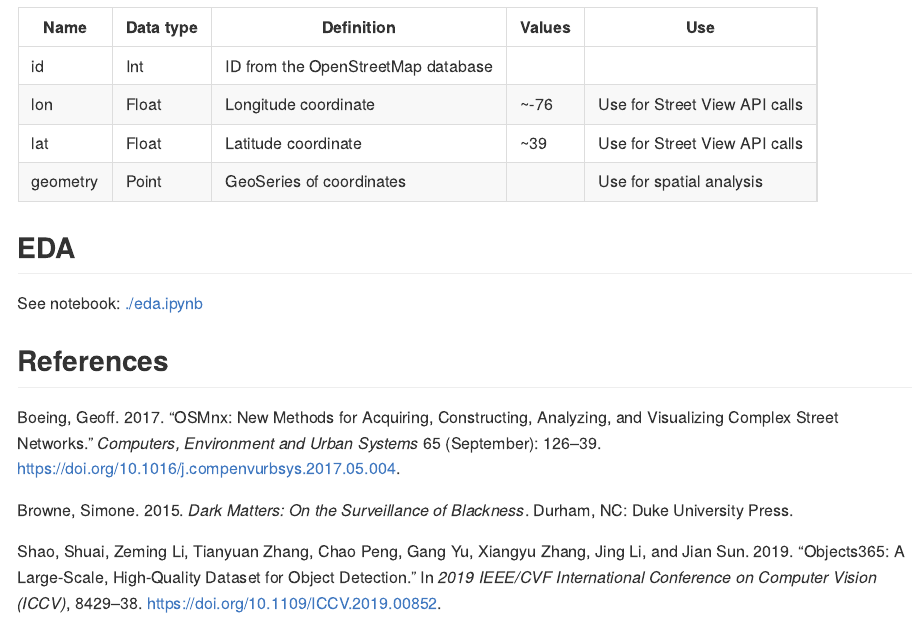
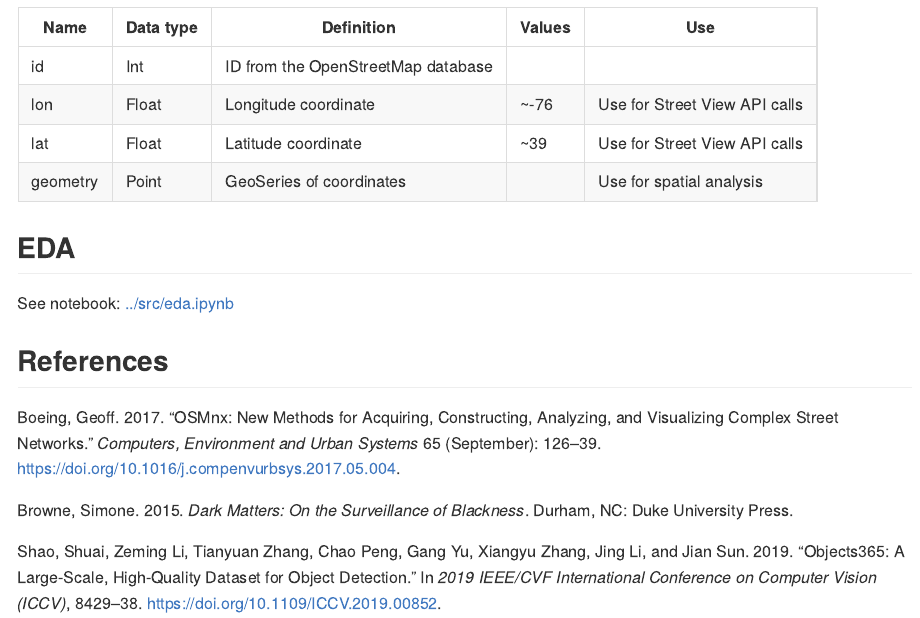
Before and after one commit to DATA-606-2023-FALL-MONDAY/seaberry_camille, a Quarto document (docs/proposal.qmd): the page in a window 1100 px wide, from 3780 px down. The pictures show the output file docs/proposal.md that the author committed with the source, drawn offline in the style of GitHub.

Commit message:
Fix link in proposal to EDA

```diff
--- a/docs/proposal.qmd
+++ b/docs/proposal.qmd
@@ -122,6 +122,6 @@ One row = one intersection node
 
 ## EDA
 
-See notebook: [./eda.ipynb](./eda.ipynb)
+See notebook: [../src/eda.ipynb](../src/eda.ipynb)
 
 ## References
```
Also changed, not shown: docs/proposal.md.
